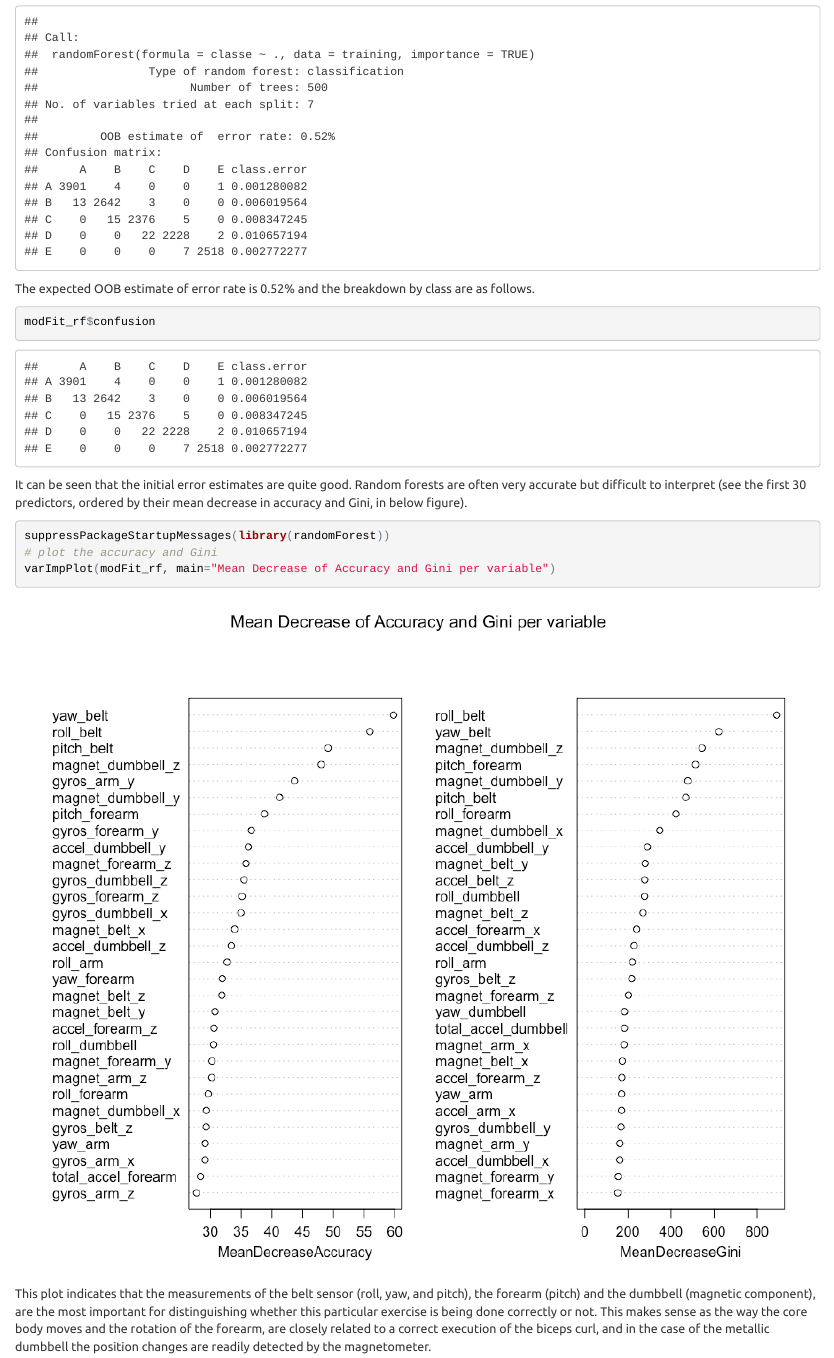
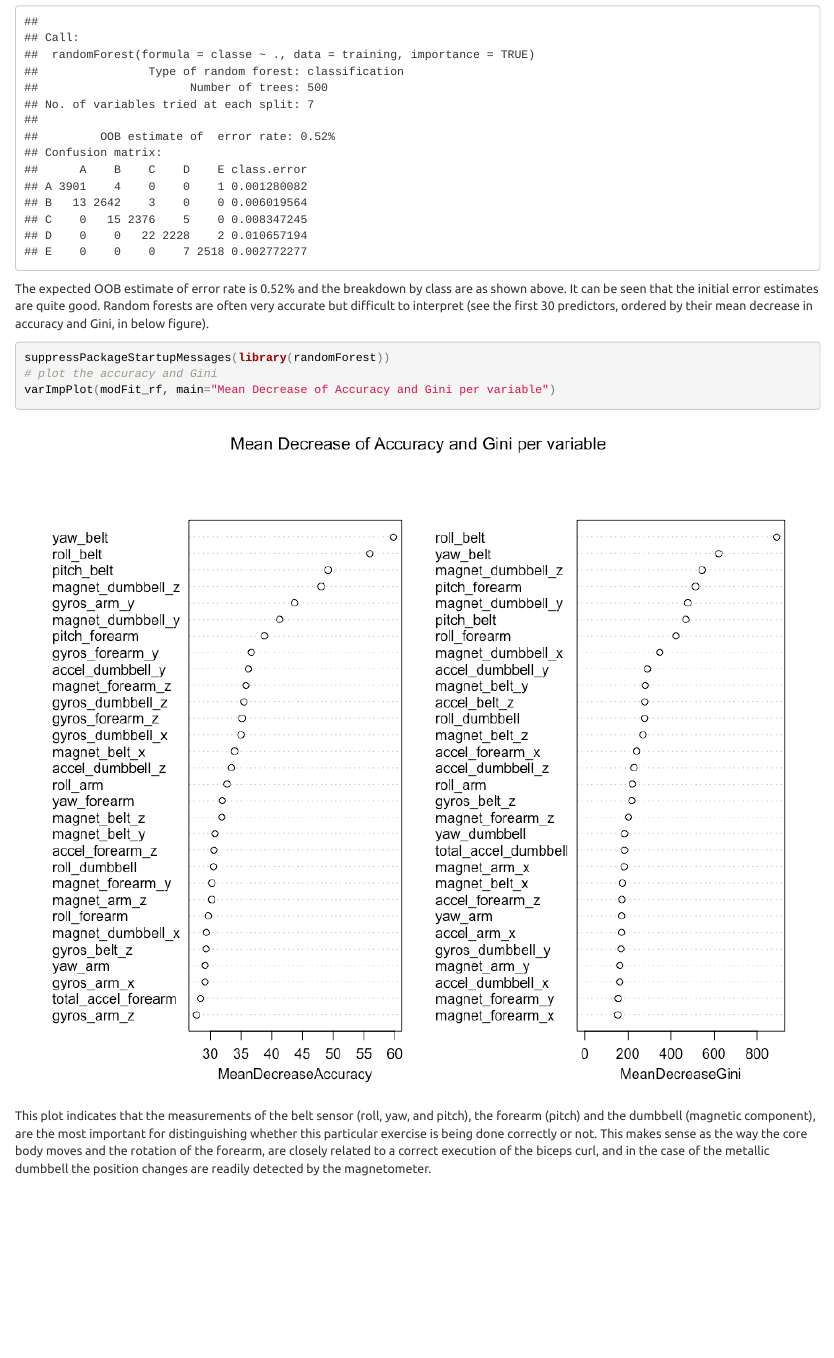
Before and after one commit to RavenLowe/pml-assignment, an R Markdown document (pml_work.Rmd): the page in a window 1100 px wide, from 2430 px down. The pictures show the output file pml_work.html that the author committed with the source, opened offline.

Commit message:
5th submission
5th submission

````diff
--- a/pml_work.Rmd
+++ b/pml_work.Rmd
@@ -138,13 +138,7 @@ modFit_rf <-randomForest(classe ~., data=training, importance=TRUE)
 print(modFit_rf)
 ```
 
-The expected OOB estimate of error rate is 0.52% and the breakdown by class are as follows.
-
-```{r, fig.width=5, fig.height=3, fig.align='center'}
-modFit_rf$confusion
-```
-
-It can be seen that the initial error estimates are quite good. Random forests are often very accurate but difficult to interpret (see the first 30 predictors, ordered by their mean decrease in accuracy and Gini, in below figure).
+The expected OOB estimate of error rate is 0.52% and the breakdown by class are as shown above.  It can be seen that the initial error estimates are quite good. Random forests are often very accurate but difficult to interpret (see the first 30 predictors, ordered by their mean decrease in accuracy and Gini, in below figure).
 
 ```{r, fig.width=9, fig.height=8, fig.align='center'}
 suppressPackageStartupMessages(library(randomForest))
````
Also changed, not shown: figure/unnamed-chunk-8-1.png (added), pml_work.html, pml_work.md.
